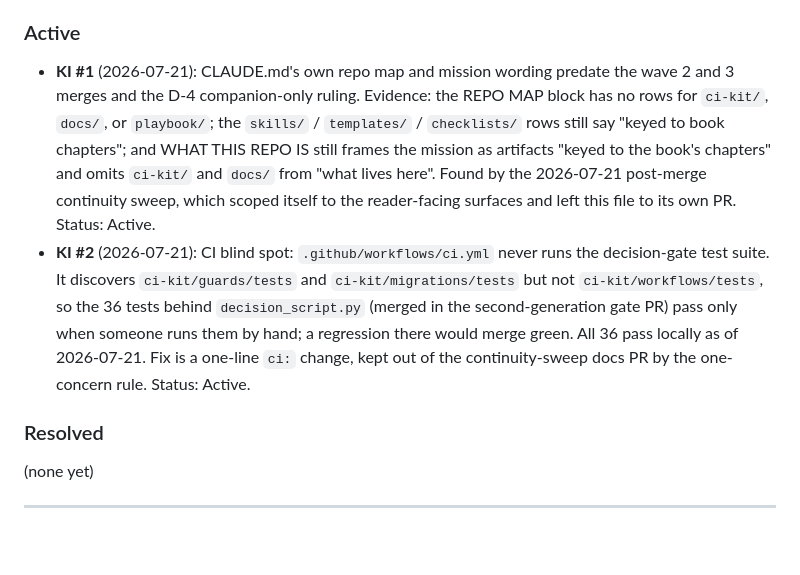
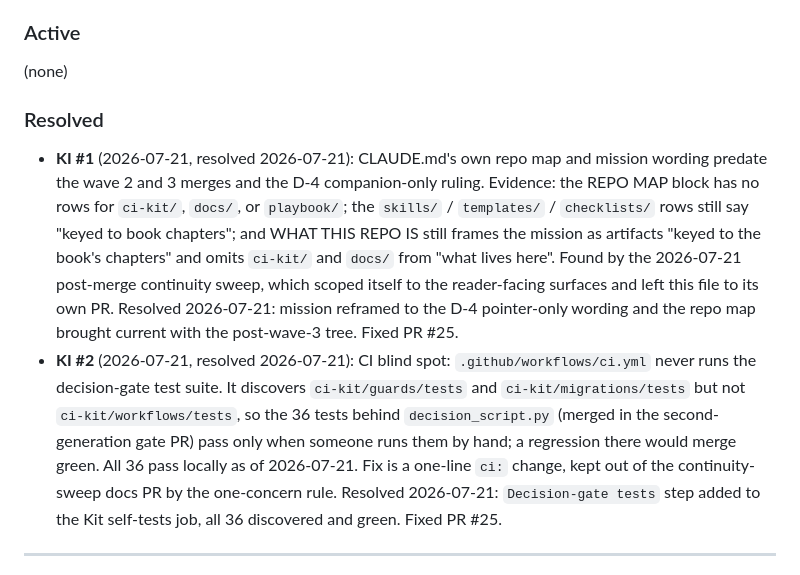
Before and after one commit to The-825/agent-ops-playbook, a Markdown page: CLAUDE.md, the part around the change. Drawn GitHub-style; blank space fills up the shorter version.

Commit message:
docs: move KI #1 and KI #2 to Resolved citing PR #25

```diff
--- a/CLAUDE.md
+++ b/CLAUDE.md
@@ -130,12 +130,12 @@ fix reference (PR or commit). Never silently drop an entry.
 
 ### Active
 
-- **KI #1** (2026-07-21): CLAUDE.md's own repo map and mission wording predate the wave 2 and 3 merges and the D-4 companion-only ruling. Evidence: the REPO MAP block has no rows for `ci-kit/`, `docs/`, or `playbook/`; the `skills/` / `templates/` / `checklists/` rows still say "keyed to book chapters"; and WHAT THIS REPO IS still frames the mission as artifacts "keyed to the book's chapters" and omits `ci-kit/` and `docs/` from "what lives here". Found by the 2026-07-21 post-merge continuity sweep, which scoped itself to the reader-facing surfaces and left this file to its own PR. Status: Active.
-- **KI #2** (2026-07-21): CI blind spot: `.github/workflows/ci.yml` never runs the decision-gate test suite. It discovers `ci-kit/guards/tests` and `ci-kit/migrations/tests` but not `ci-kit/workflows/tests`, so the 36 tests behind `decision_script.py` (merged in the second-generation gate PR) pass only when someone runs them by hand; a regression there would merge green. All 36 pass locally as of 2026-07-21. Fix is a one-line `ci:` change, kept out of the continuity-sweep docs PR by the one-concern rule. Status: Active.
+(none)
 
 ### Resolved
 
-(none yet)
+- **KI #1** (2026-07-21, resolved 2026-07-21): CLAUDE.md's own repo map and mission wording predate the wave 2 and 3 merges and the D-4 companion-only ruling. Evidence: the REPO MAP block has no rows for `ci-kit/`, `docs/`, or `playbook/`; the `skills/` / `templates/` / `checklists/` rows still say "keyed to book chapters"; and WHAT THIS REPO IS still frames the mission as artifacts "keyed to the book's chapters" and omits `ci-kit/` and `docs/` from "what lives here". Found by the 2026-07-21 post-merge continuity sweep, which scoped itself to the reader-facing surfaces and left this file to its own PR. Resolved 2026-07-21: mission reframed to the D-4 pointer-only wording and the repo map brought current with the post-wave-3 tree. Fixed PR #25.
+- **KI #2** (2026-07-21, resolved 2026-07-21): CI blind spot: `.github/workflows/ci.yml` never runs the decision-gate test suite. It discovers `ci-kit/guards/tests` and `ci-kit/migrations/tests` but not `ci-kit/workflows/tests`, so the 36 tests behind `decision_script.py` (merged in the second-generation gate PR) pass only when someone runs them by hand; a regression there would merge green. All 36 pass locally as of 2026-07-21. Fix is a one-line `ci:` change, kept out of the continuity-sweep docs PR by the one-concern rule. Resolved 2026-07-21: `Decision-gate tests` step added to the Kit self-tests job, all 36 discovered and green. Fixed PR #25.
 
 ---
 
```
